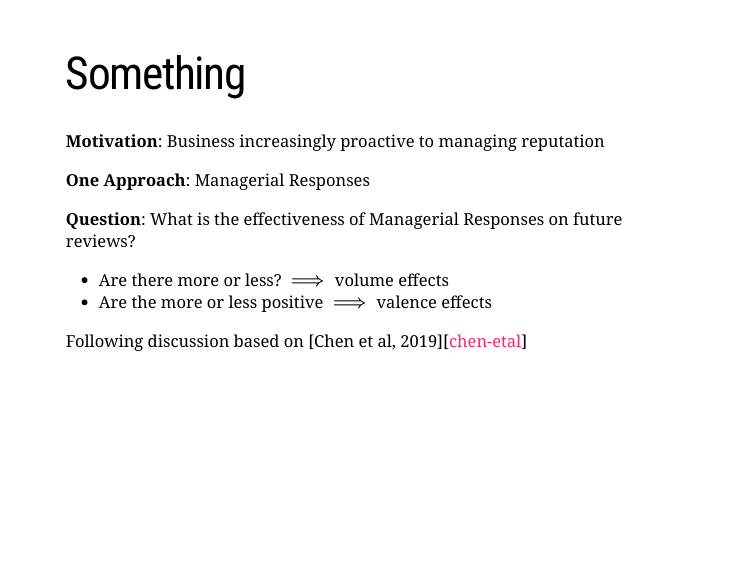
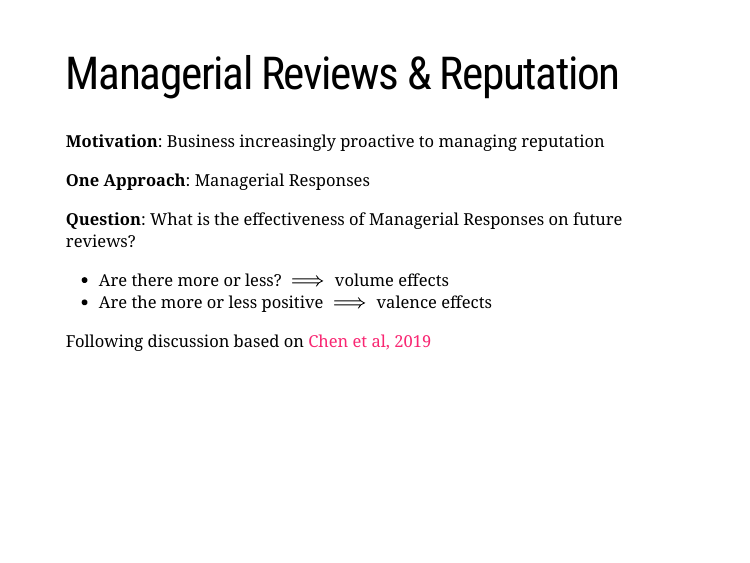
Before and after one commit to tisem-digital-marketing/smwa-lecture-02, an R Markdown document (slides.Rmd): page 18 of 27. Rendered offline with R 4.5, knitr and Pandoc, with nearby package versions; the slides are laid out offline by our stand-in for remark.js, each with all of its steps uncovered, in fonts that may differ from those the slides ask for, and without slide numbers, shadows or browser add-ons; a font, style sheet, LaTeX package, included part or bibliography that could not be used is replaced or left out.

Commit message:
intro slide for managerial review -- update

```diff
--- a/slides.Rmd
+++ b/slides.Rmd
@@ -128,7 +128,7 @@ class: inverse, center, middle
 # Managerial Response to Online Reviews
 
 ---
-# Something
+# Managerial Reviews & Reputation
 
 **Motivation**: Business increasingly proactive to managing reputation
 
@@ -139,9 +139,9 @@ class: inverse, center, middle
 * Are there more or less? $\implies$ volume effects
 * Are the more or less positive $\implies$ valence effects
 
-Following discussion based on [Chen et al, 2019][[chen-etal]]
+Following discussion based on [Chen et al, 2019][chen-etal]
 
-[chen-etal]: https://pubsonline.informs.org/doi/10.1287/isre.2018.0781
+[chen-etal]: https://repository.arizona.edu/bitstream/handle/10150/632181/2%20ISR-MR-Paper.pdf?sequence=1
 
 ---
 # Empirical Approach
```
